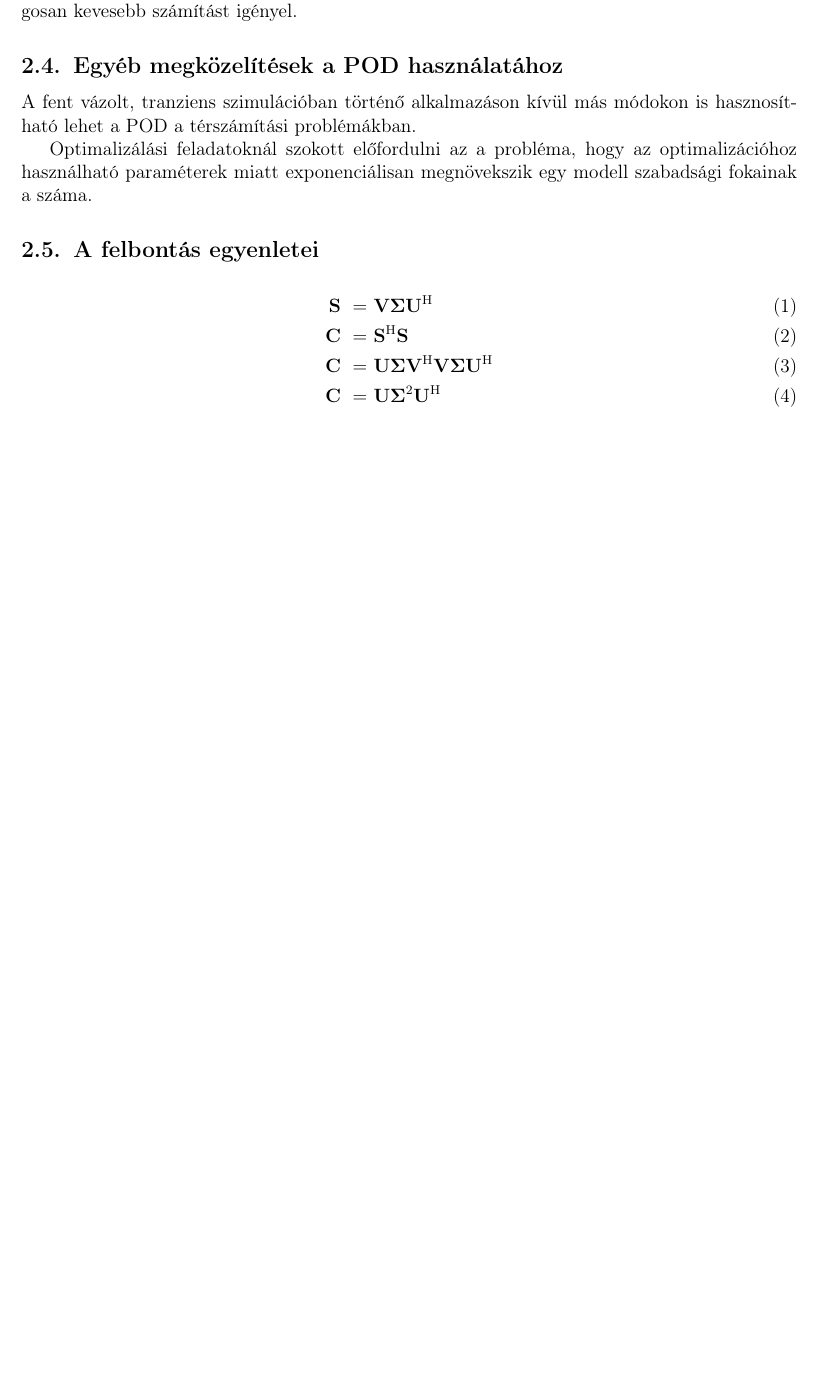
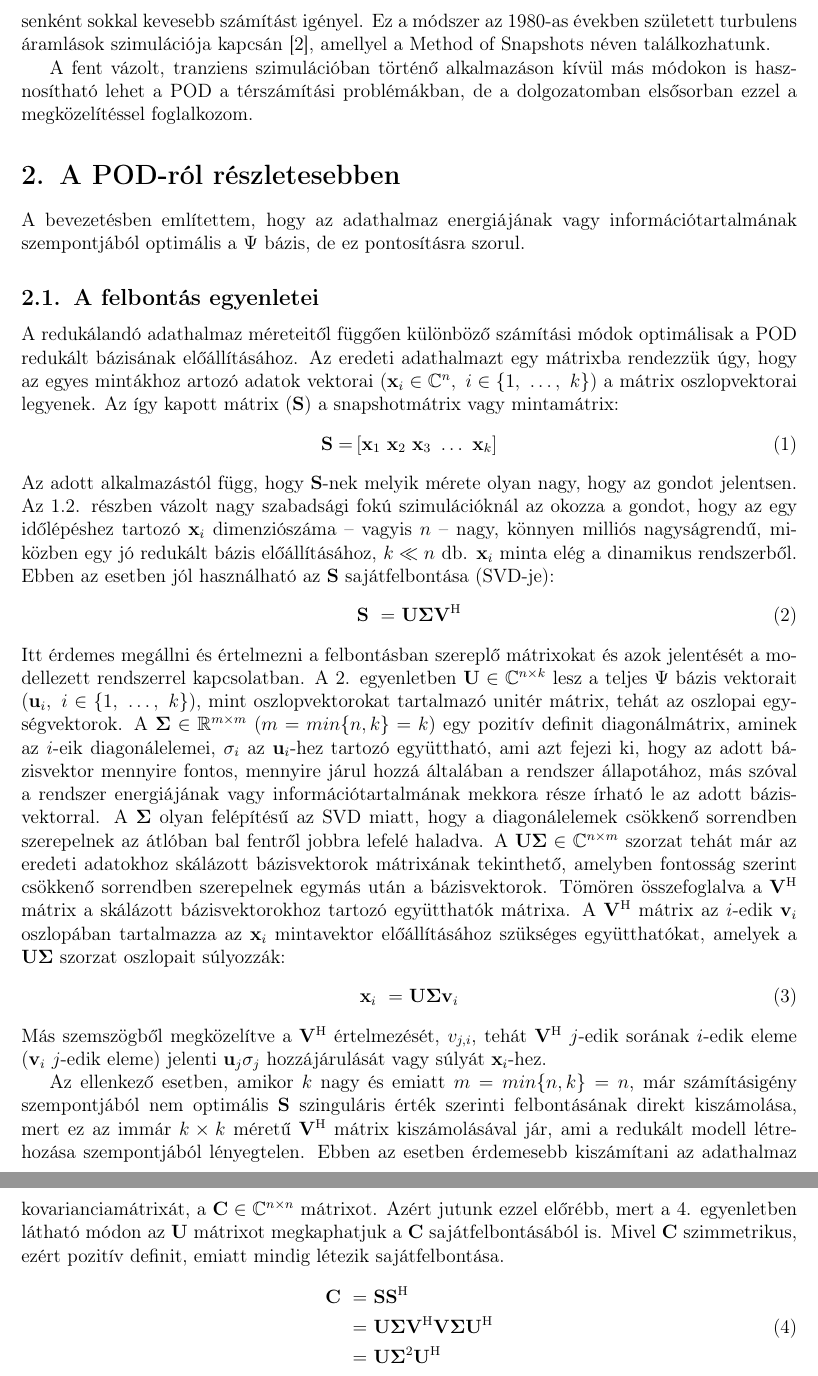
Before and after one commit to Gibigabcsusz/onlab2, a LaTeX document (dolgozat/onlab2.tex): part of page 3 of 3 before the commit and two parts of pages 3 and 4 of 4 after it, the two joined at a grey line, cut at the place of the change, the shorter picture padded with empty space. Compiled offline with pdfLaTeX.

Commit message:
kb leírtam a diszkrét POD hátterét

```diff
--- a/dolgozat/onlab2.tex
+++ b/dolgozat/onlab2.tex
@@ -52,12 +52,12 @@
     \centering
     \includegraphics[width=0.6\textwidth]{kep/bme_logo.pdf} \\
     \vspace{0.5cm}
-    \large{\bf{Budapesti Műszaki és Gazdaságtudományi Egyetem}\\
-    \bf{Villamosmérnöki és Informatikai Kar}\\
-    \bf{Szélessávú Hírközlés és Villamosságtan Tanszék}}\\
+    \large{\bf Budapesti Műszaki és Gazdaságtudományi Egyetem \\
+    Villamosmérnöki és Informatikai Kar \\
+    Szélessávú Hírközlés és Villamosságtan Tanszék}\\
     \vspace{4cm}
-    \large{\bf{Önálló laboratórium 2 dolgozat}} \\
-    \vspace{1cm}
+    \large{Önálló laboratórium 2 dolgozat} \\
+    \vspace{2cm}
     \Large{\bf{Modell-redukció alkalmazása az elektromágneses térszámításban}} \\
     \vspace{2cm}
 }
@@ -84,17 +83,37 @@
         \subsection{Alkalmazás az elektromágneses térszámításban}
-            Az EM térszámításban többféle kontextusban is hasznos lehet a POD a futási idő  vagy a memóriafelhasználás jelentős csökkentésére. Az egyik megközelítésben egy végeselem modellben zajló tranziens folyamat lefolyására kaphatunk számítás szempontjából olcsó, közelítő megoldást. Ehhez először a teljes kérdéses időintervallum első töredék részére egy teljes értékű szimulációt futtatunk, amely viszonylag sok számítást igényel. Ennek a rövid részmegoldásnak az eredményei szolgálnak a POD bemenetéül. A POD ezek alapján meghatározza a rendszer dinamikájában megjelenő struktúrákat, majd csak a lényeges összetevőkre szorítkozva egy lecsökkentett szabadsági fokú rendszert szimulálunk tovább a hátralévő időben, ami már fajlagosan kevesebb számítást igényel.
-        \subsection{Egyéb megközelítések a POD használatához}
-            A fent vázolt, tranziens szimulációban történő alkalmazáson kívül más módokon is hasznosítható lehet a POD a térszámítási problémákban.
+            \label{sec:empod}
+            Az EM térszámításban többféle kontextusban is hasznos lehet a POD a futási idő  vagy a memóriafelhasználás jelentős csökkentésére. Az egyik megközelítésben egy végeselem modellben zajló tranziens folyamat lefolyására kaphatunk számítás szempontjából olcsó, közelítő megoldást. Ehhez először a teljes kérdéses időintervallum első töredék részére egy teljes értékű szimulációt futtatunk, amely viszonylag sok számítást igényel. Ennek a rövid részmegoldásnak az eredményei szolgálnak a POD bemenetéüli. A POD ezek alapján meghatározza a rendszer dinamikájában megjelenő struktúrákat, majd csak a lényeges összetevőkre szorítkozva egy lecsökkentett szabadsági fokú rendszert szimulálunk tovább a hátralévő időben, ami már időlépésenként sokkal kevesebb számítást igényel. Ez a módszer az 1980-as években született turbulens áramlások szimulációja kapcsán \cite{Sirovich}, amellyel a Method of Snapshots néven találkozhatunk.
             \par
-            Optimalizálási feladatoknál szokott előfordulni az a probléma, hogy az optimalizációhoz használható paraméterek miatt exponenciálisan megnövekszik egy modell szabadsági fokainak a száma.
+            A fent vázolt, tranziens szimulációban történő alkalmazáson kívül más módokon is hasznosítható lehet a POD a térszámítási problémákban, de a dolgozatomban elsősorban ezzel a megközelítéssel foglalkozom.
+    \section{A POD-ról részletesebben}
+        A bevezetésben említettem, hogy az adathalmaz energiájának vagy információtartalmának szempontjából optimális a $\Psi$ bázis, de ez pontosításra szorul.
+        % TODO elvileg nem Sirovich találta ki, hanem J.L. Lumley 1969-ben a Weiss forráscikkem szerint. Utánanézni
         \subsection{A felbontás egyenletei}
+            A redukálandó adathalmaz méreteitől függően különböző számítási módok optimálisak a POD redukált bázisának előállításához. Az eredeti adathalmazt egy mátrixba rendezzük úgy, hogy az egyes mintákhoz artozó adatok vektorai (${\bf x}_i \in \mathbb{C}^n,~i \in \{1,~\hdots,~k\}$) a mátrix oszlopvektorai legyenek. Az így kapott mátrix (${\bf S}$) a snapshotmátrix vagy mintamátrix:
             \begin{align}
-                {\bf S}~=&~{\bf V \Sigma \adj{U}} \\
-                {\bf C}~=&~{\bf \adj{S} S} \\
-                {\bf C}~=&~{\bf U \Sigma \adj{V} V\Sigma \adj{U}} \\
-                {\bf C}~=&~{\bf U \Sigma}^2{\bf \adj{U}}
+                {\bf S} = & \left[ {\bf x}_1~{\bf x}_2~{\bf x}_3~\hdots~{\bf x}_k \right]
             \end{align}
-            Itt ${\bf S}$ a snapshot-mátrix, ${\bf V}$ oszlopai az új bázisvektorok, ${\bf \Sigma}$ tartalmazza a bázisvektorok információtartalmát jellemző szinguláris értékeket a főátlójában, ${\bf \adj{U}}$ sorai az egyes bázisvektorok időfüggő együtthatói, ${\bf C}$ pedig a snapshotokból álló adathalmaz kovarianciamátrixa.
+            Az adott alkalmazástól függ, hogy ${\bf S}$-nek melyik mérete olyan nagy, hogy az gondot jelentsen. \Aref{sec:empod}. részben vázolt nagy szabadsági fokú szimulációknál az okozza a gondot, hogy az egy időlépéshez tartozó ${\bf x}_i$ dimenziószáma -- vagyis $n$ -- nagy, könnyen milliós nagyságrendű, miközben egy jó redukált bázis előállításához, $k \ll n$ db. ${\bf x}_i$ minta elég a dinamikus rendszerből. Ebben az esetben jól használható az ${\bf S}$ sajátfelbontása (SVD-je):
+            \begin{align}
+                \label{equ:svd}
+                {\bf S}~=&~{\bf U \Sigma \adj{V}}
+            \end{align}
+            Itt érdemes megállni és értelmezni a felbontásban szereplő mátrixokat és azok jelentését a modellezett rendszerrel kapcsolatban. \Aref{equ:svd}. egyenletben ${\bf U} \in \mathbb{C}^{n\times k}$ lesz a teljes $\Psi$ bázis vektorait (${\bf u}_i,~i \in \{1,~\hdots,~k\}$), mint oszlopvektorokat tartalmazó unitér mátrix, tehát az oszlopai egységvektorok. A ${\bf \Sigma} \in \mathbb{R}^{m\times m}~(m=min\{n,k\}=k)$ egy pozitív definit diagonálmátrix, aminek az $i$-eik diagonálelemei, $\sigma_i$ az ${\bf u}_i$-hez tartozó együttható, ami azt fejezi ki, hogy az adott bázisvektor mennyire fontos, mennyire járul hozzá általában a rendszer állapotához, más szóval a rendszer energiájának vagy információtartalmának mekkora része írható le az adott bázisvektorral. A ${\bf \Sigma}$ olyan felépítésű az SVD miatt, hogy a diagonálelemek csökkenő sorrendben szerepelnek az átlóban bal fentről jobbra lefelé haladva. A ${\bf U\Sigma} \in \mathbb{C}^{n\times m}$ szorzat tehát már az eredeti adatokhoz skálázott bázisvektorok mátrixának tekinthető, amelyben fontosság szerint csökkenő sorrendben szerepelnek egymás után a bázisvektorok. Tömören összefoglalva a ${\bf \adj{V}}$ mátrix a skálázott bázisvektorokhoz tartozó együtthatók mátrixa. A ${\bf \adj{V}}$ mátrix az $i$-edik ${\bf v}_i$ oszlopában tartalmazza az ${\bf x}_i$ mintavektor előállításához szükséges együtthatókat, amelyek a ${\bf U\Sigma}$ szorzat oszlopait súlyozzák:
+            \begin{align}
+                {\bf x}_i~=&~{\bf U\Sigma v}_i
+            \end{align}
+            Más szemszögből megközelítve a ${\bf \adj{V}}$ értelmezését, $v_{j,i}$, tehát ${\bf \adj{V}}$ $j$-edik sorának $i$-edik eleme (${\bf v}_i$ $j$-edik eleme) jelenti ${\bf u}_j \sigma_j$ hozzájárulását vagy súlyát ${\bf x}_i$-hez.
+            \par
+            Az ellenkező esetben, amikor $k$ nagy és emiatt $m=min\{n,k\}=n$, már számításigény szempontjából nem optimális ${\bf S}$ szinguláris érték szerinti felbontásának direkt kiszámolása, mert ez az immár $k \times k$ méretű ${\bf \adj{V}}$ mátrix kiszámolásával jár, ami a redukált modell létrehozása szempontjából lényegtelen. Ebben az esetben érdemesebb kiszámítani az adathalmaz kovarianciamátrixát, a ${\bf C} \in \mathbb{C}^{n \times n}$ mátrixot. Azért jutunk ezzel előrébb, mert \aref{equ:kovariancia}. egyenletben látható módon az ${\bf U}$ mátrixot megkaphatjuk a ${\bf C}$ sajátfelbontásából is. Mivel ${\bf C}$ szimmetrikus, ezért pozitív definit, emiatt mindig létezik sajátfelbontása.
+            \begin{align}
+            \begin{split}
+                \label{equ:kovariancia}
+                {\bf C}~=&~{\bf S \adj{S}} \\
+                =&~{\bf U \Sigma \adj{V} V\Sigma \adj{U}} \\
+                =&~{\bf U \Sigma}^2{\bf \adj{U}}
+            \end{split}
+            \end{align}
+            Itt ${\bf S}$ a snapshot-mátrix, ${\bf U}$ oszlopai az új bázisvektorok, ${\bf \Sigma}$ tartalmazza a bázisvektorok információtartalmát jellemző szinguláris értékeket a főátlójában, ${\bf \adj{V}}$ sorai az egyes bázisvektorok időfüggő együtthatói, ${\bf C}$ pedig az ${\bf x}_i$ mintavektorokból álló adathalmaz kovarianciamátrixa.
     \section{\LaTeX~Próba}
         Lorem ipsum \cite{PGD}.
         \begin{align}
```
Also changed, not shown: dolgozat/kitorolt_alapanyag.txt (deleted, +0 -21 lines), dolgozat/mybib.bib (+10 -0 lines), dolgozat/onlab2.pdf, dolgozat/onlab2.tex (9 more changed lines), 1 other file.
